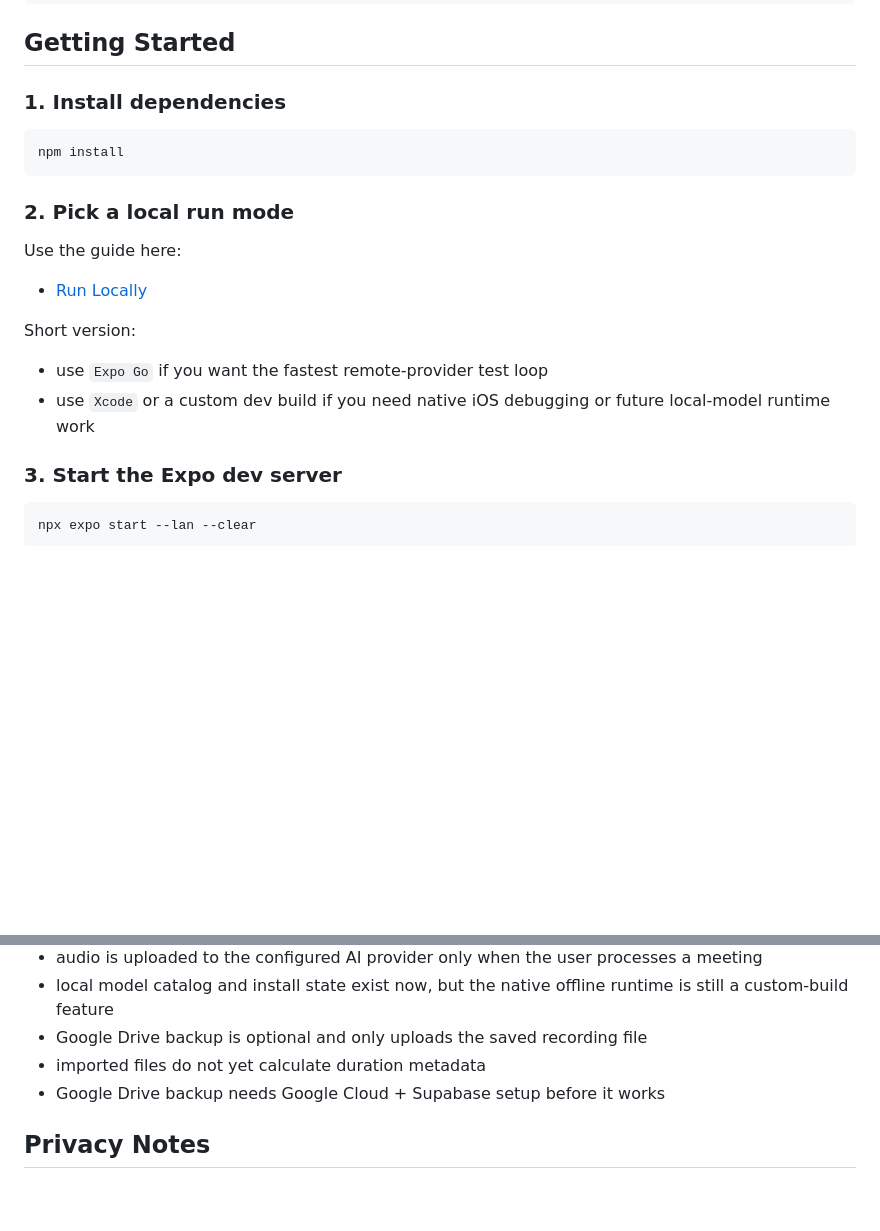
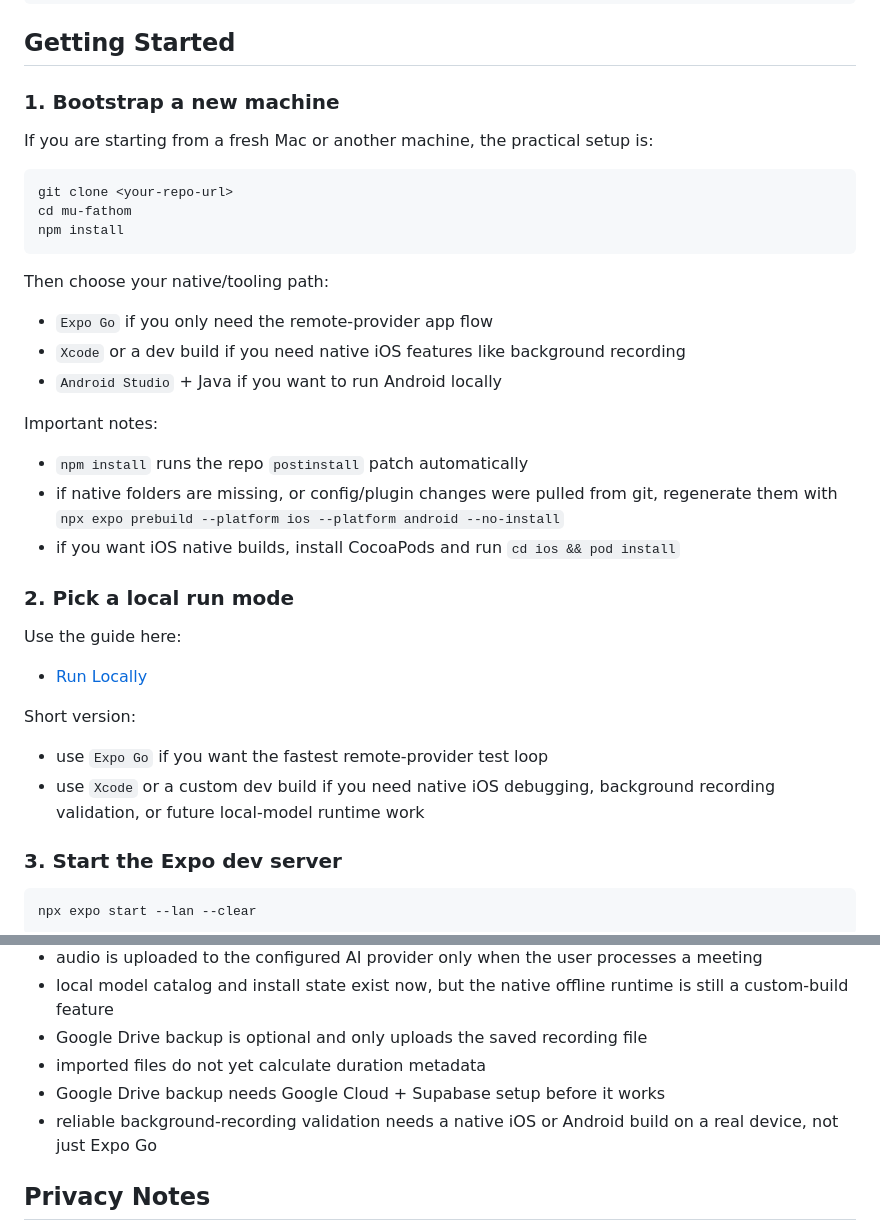
Before and after one commit to gtarun/my-ai-note-taker, a Markdown page: README.md, 2 parts joined by grey strips. GitHub-like rendering; blank space fills up the shorter version.

Commit message:
docs: update setup instructions for fresh machines and clarify background recording validation steps

````diff
--- a/README.md
+++ b/README.md
@@ -55,11 +55,27 @@ docs/                product and architecture docs
 
 ## Getting Started
 
-### 1. Install dependencies
+### 1. Bootstrap a new machine
+
+If you are starting from a fresh Mac or another machine, the practical setup is:
 
 ```bash
+git clone <your-repo-url>
+cd mu-fathom
 npm install
 ```
+
+Then choose your native/tooling path:
+
+- `Expo Go` if you only need the remote-provider app flow
+- `Xcode` or a dev build if you need native iOS features like background recording
+- `Android Studio` + Java if you want to run Android locally
+
+Important notes:
+
+- `npm install` runs the repo `postinstall` patch automatically
+- if native folders are missing, or config/plugin changes were pulled from git, regenerate them with `npx expo prebuild --platform ios --platform android --no-install`
+- if you want iOS native builds, install CocoaPods and run `cd ios && pod install`
 
 ### 2. Pick a local run mode
 
@@ -70,7 +86,7 @@ Use the guide here:
 Short version:
 
 - use `Expo Go` if you want the fastest remote-provider test loop
-- use `Xcode` or a custom dev build if you need native iOS debugging or future local-model runtime work
+- use `Xcode` or a custom dev build if you need native iOS debugging, background recording validation, or future local-model runtime work
 
 ### 3. Start the Expo dev server
 
@@ -142,6 +158,7 @@ These are deliberate for speed:
 - Google Drive backup is optional and only uploads the saved recording file
 - imported files do not yet calculate duration metadata
 - Google Drive backup needs Google Cloud + Supabase setup before it works
+- reliable background-recording validation needs a native iOS or Android build on a real device, not just Expo Go
 
 ## Privacy Notes
 
````
Also changed, not shown: docs/running-locally.md (+86 -2 lines).
